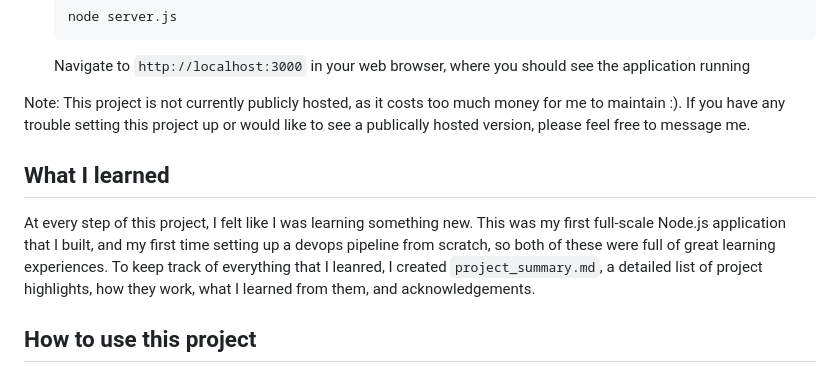
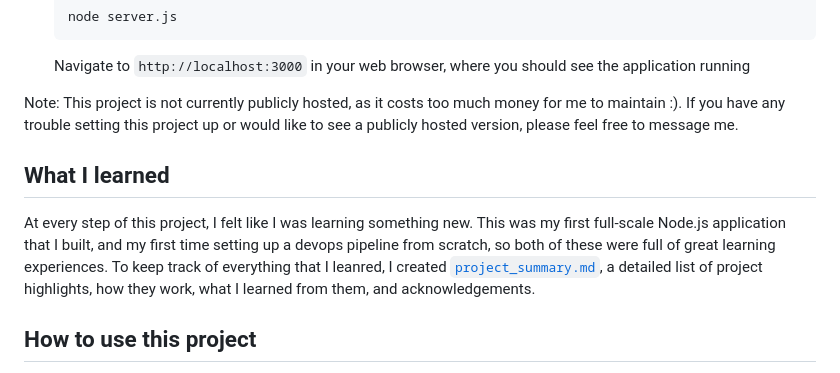
Before and after one commit to Ryzeson/Running-App, a Markdown page: README.md, the part around the change printed below. Drawn GitHub-style.

Commit message:
update README to link to project summary

```diff
--- a/README.md
+++ b/README.md
@@ -39,11 +39,11 @@ To run this project locally, follow the below instructions.
     Navigate to `http://localhost:3000` in your web browser, where you should see the application running
 
 
-Note: This project is not currently publicly hosted, as it costs too much money for me to maintain :). If you have any trouble setting this project up or would like to see a publically hosted version, please feel free to message me.
+Note: This project is not currently publicly hosted, as it costs too much money for me to maintain :). If you have any trouble setting this project up or would like to see a publicly hosted version, please feel free to message me.
 
 
 ## What I learned
-At every step of this project, I felt like I was learning something new. This was my first full-scale Node.js application that I built, and my first time setting up a devops pipeline from scratch, so both of these were full of great learning experiences. To keep track of everything that I leanred, I created `project_summary.md`, a detailed list of project highlights, how they work, what I learned from them, and acknowledgements.
+At every step of this project, I felt like I was learning something new. This was my first full-scale Node.js application that I built, and my first time setting up a devops pipeline from scratch, so both of these were full of great learning experiences. To keep track of everything that I leanred, I created [`project_summary.md`](documentation/project_summary.md), a detailed list of project highlights, how they work, what I learned from them, and acknowledgements.
 
 ## How to use this project
 Please feel free to reference, use, and/or adapt any or all parts of this repository in any way you wish. You can also reach out to me for any questions, comments, or feedback!
```
Also changed, not shown: other parts of README.md (+0 -2 lines), Documentation/project_summary.md (+1 -1 lines).
